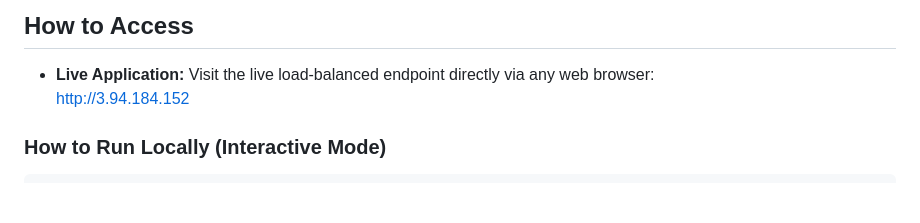
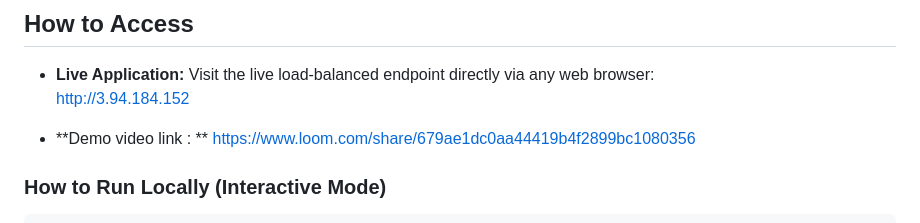
Before and after one commit to nabdurahim-art/tech-job-tracker, a Markdown page: README.md, the part around the change. Drawn GitHub-style; blank space fills up the shorter version.

Commit message:
adding demo video link

```diff
--- a/README.md
+++ b/README.md
@@ -18,6 +18,9 @@ This project fulfills all learning outcomes for external API integration, creden
 
 * **Live Application:** Visit the live load-balanced endpoint directly via any web browser:
   [http://3.94.184.152](http://3.94.184.152)
+
+* **Demo video link : **
+  https://www.loom.com/share/679ae1dc0aa44419b4f2899bc1080356
 
 ### How to Run Locally (Interactive Mode)
 
```
